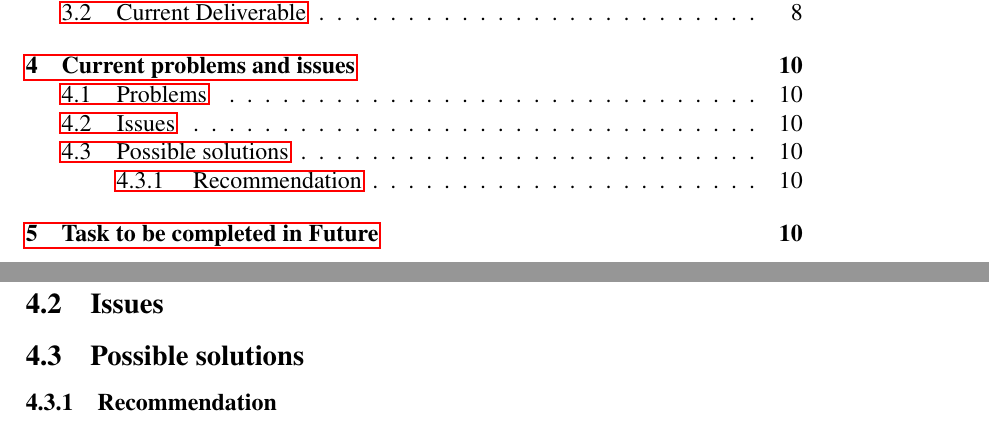
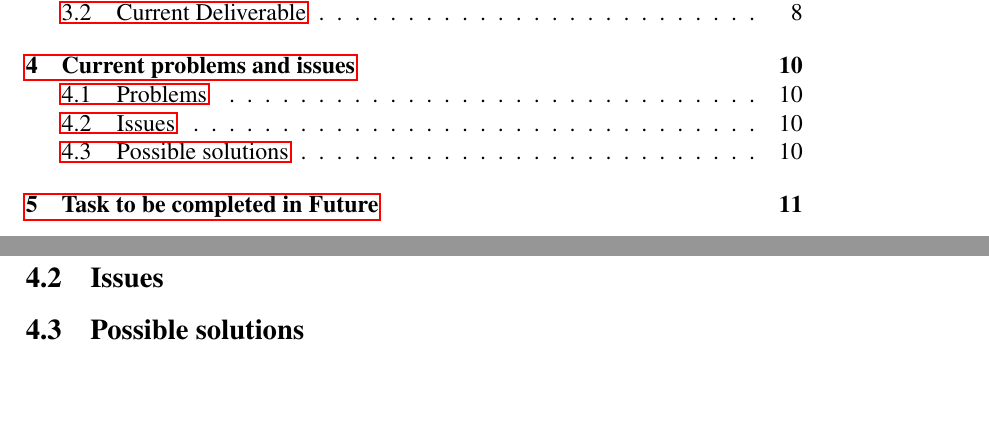
Before and after one commit to nbnbhattarai/ReportCollection, a LaTeX document (major_midterm_report/midterm_report.tex): two parts of pages 2 and 12 of 12 before the commit and two parts of pages 2 and 12 of 13 after it, joined at a grey line, cut so that both start at the same text, the shorter picture padded with empty space. Compiled offline with pdfLaTeX.

Commit message:
.........

```diff
--- a/major_midterm_report/midterm_report.tex
+++ b/major_midterm_report/midterm_report.tex
@@ -246,6 +246,6 @@
       \subsection{Problems}
       \subsection{Issues}
       \subsection{Possible solutions}
-      \subsubsection{Recommendation}
+  %    \subsubsection{Recommendation}
   %    \subsubsection{Assignment of responsibility}
   %    \subsubsection{Deadline}
```
Also changed, not shown: major_midterm_report/midterm_report.tex (1 more changed lines).
